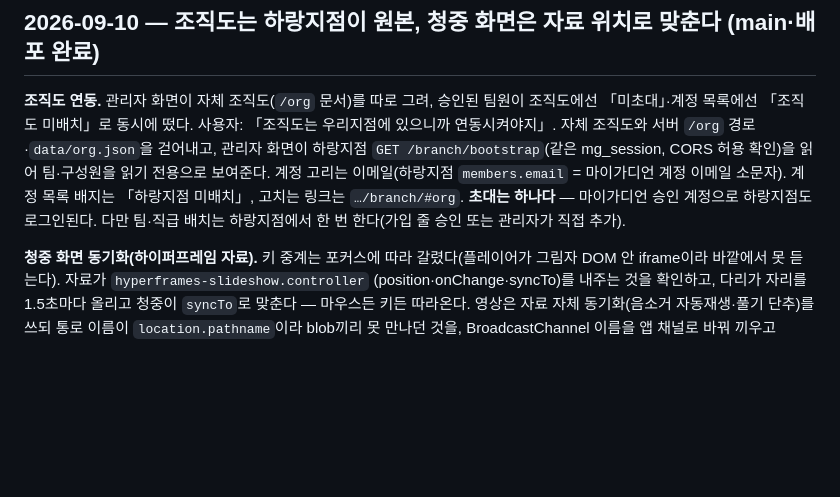
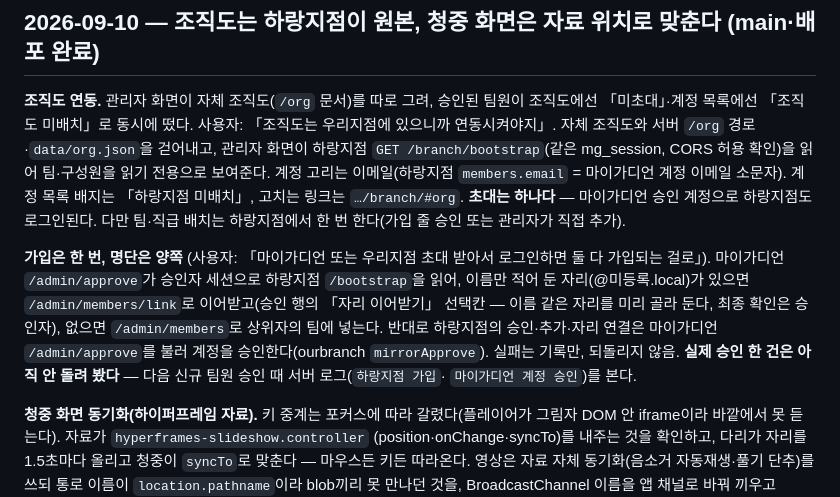
Before and after one commit to hemera1984-dot/myguardian-v2, a Markdown page: docs/handoff.md, the part around the change. Rendered like a GitHub page; blank space fills up the shorter version.

Commit message:
handoff: 양방향 가입 기록
Co-Authored-By: Claude Opus 5 <noreply@anthropic.com>

```diff
--- a/docs/handoff.md
+++ b/docs/handoff.md
@@ -31,6 +31,15 @@
 이메일 소문자). 계정 목록 배지는 「하랑지점 미배치」, 고치는 링크는 `…/branch/#org`.
 **초대는 하나다** — 마이가디언 승인 계정으로 하랑지점도 로그인된다. 다만 팀·직급 배치는
 하랑지점에서 한 번 한다(가입 줄 승인 또는 관리자가 직접 추가).
+
+**가입은 한 번, 명단은 양쪽** (사용자: 「마이가디언 또는 우리지점 초대 받아서 로그인하면 둘 다
+가입되는 걸로」). 마이가디언 `/admin/approve`가 승인자 세션으로 하랑지점 `/bootstrap`을 읽어,
+이름만 적어 둔 자리(@미등록.local)가 있으면 `/admin/members/link`로 이어받고(승인 행의
+「자리 이어받기」 선택칸 — 이름 같은 자리를 미리 골라 둔다, 최종 확인은 승인자), 없으면
+`/admin/members`로 상위자의 팀에 넣는다. 반대로 하랑지점의 승인·추가·자리 연결은 마이가디언
+`/admin/approve`를 불러 계정을 승인한다(ourbranch `mirrorApprove`). 실패는 기록만, 되돌리지 않음.
+**실제 승인 한 건은 아직 안 돌려 봤다** — 다음 신규 팀원 승인 때 서버 로그(`하랑지점 가입`·
+`마이가디언 계정 승인`)를 본다.
 
 **청중 화면 동기화(하이퍼프레임 자료).** 키 중계는 포커스에 따라 갈렸다(플레이어가 그림자
 DOM 안 iframe이라 바깥에서 못 듣는다). 자료가 `hyperframes-slideshow.controller`
```
